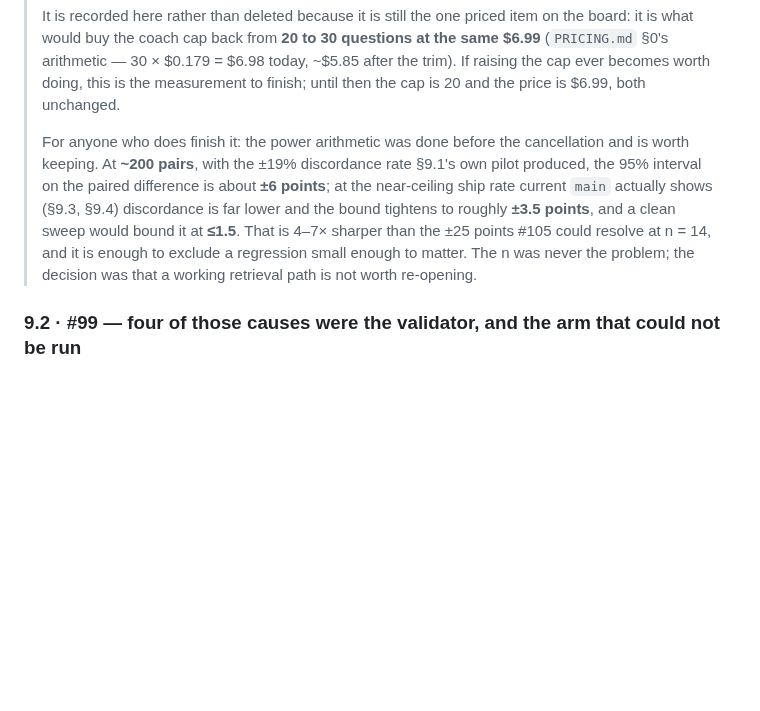
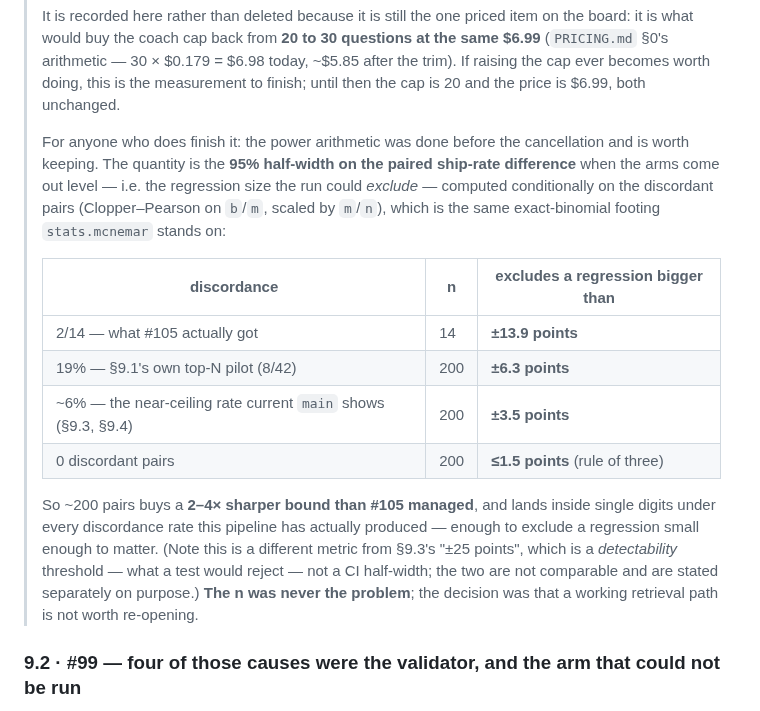
Before and after one commit to Anshuman115/healthee, a Markdown page: docs/INTELLIGENCE.md, the part around the change. Drawn GitHub-style; blank space fills up the shorter version.

Commit message:
docs(intelligence): state the top-N power bound as a computed half-width, not a recalled figure
The closing block on the cancelled top-N arm quoted "4-7x sharper than the +/-25
points #105 could resolve", which silently compared two different quantities: a
CI half-width against a detectability threshold. Replaced with the half-width
under every discordance rate this pipeline has produced, each computed
(Clopper-Pearson on the discordant pairs, scaled by m/n) rather than recalled --
+/-13.9 at #105's own n=14, +/-6.3 and +/-3.5 at n=200, <=1.5 on a clean sweep --
and the metric named so the two are never conflated again.

```diff
--- a/docs/INTELLIGENCE.md
+++ b/docs/INTELLIGENCE.md
@@ -615,13 +615,25 @@ was run as a throwaway arm, not as a landed change.
 > until then the cap is 20 and the price is $6.99, both unchanged.
 >
 > For anyone who does finish it: the power arithmetic was done before the cancellation
-> and is worth keeping. At **~200 pairs**, with the ±19% discordance rate §9.1's own pilot
-> produced, the 95% interval on the paired difference is about **±6 points**; at the
-> near-ceiling ship rate current `main` actually shows (§9.3, §9.4) discordance is far
-> lower and the bound tightens to roughly **±3.5 points**, and a clean sweep would bound
-> it at **≤1.5**. That is 4–7× sharper than the ±25 points #105 could resolve at n = 14,
-> and it is enough to exclude a regression small enough to matter. The n was never the
-> problem; the decision was that a working retrieval path is not worth re-opening.
+> and is worth keeping. The quantity is the **95% half-width on the paired ship-rate
+> difference** when the arms come out level — i.e. the regression size the run could
+> *exclude* — computed conditionally on the discordant pairs (Clopper–Pearson on `b`/`m`,
+> scaled by `m`/`n`), which is the same exact-binomial footing `stats.mcnemar` stands on:
+>
+> | discordance | n | excludes a regression bigger than |
+> |---|---|---|
+> | 2/14 — what #105 actually got | 14 | **±13.9 points** |
+> | 19% — §9.1's own top-N pilot (8/42) | 200 | **±6.3 points** |
+> | ~6% — the near-ceiling rate current `main` shows (§9.3, §9.4) | 200 | **±3.5 points** |
+> | 0 discordant pairs | 200 | **≤1.5 points** (rule of three) |
+>
+> So ~200 pairs buys a **2–4× sharper bound than #105 managed**, and lands inside single
+> digits under every discordance rate this pipeline has actually produced — enough to
+> exclude a regression small enough to matter. (Note this is a different metric from
+> §9.3's "±25 points", which is a *detectability* threshold — what a test would reject —
+> not a CI half-width; the two are not comparable and are stated separately on purpose.)
+> **The n was never the problem**; the decision was that a working retrieval path is not
+> worth re-opening.
 
 ### 9.2 · #99 — four of those causes were the validator, and the arm that could not be run
 
```
